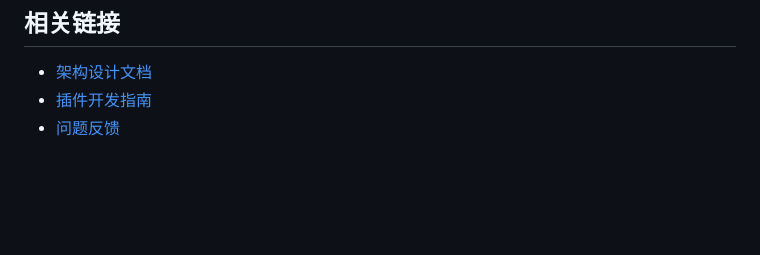
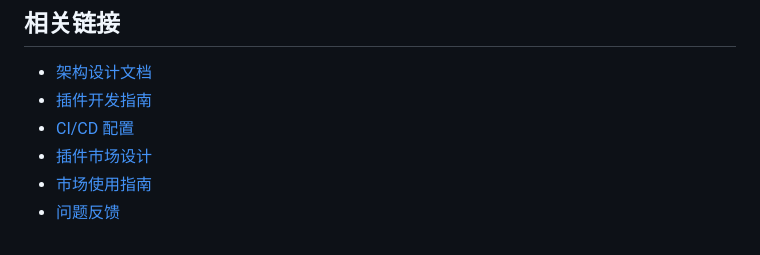
Before and after one commit to Cass-ette/NetKitX, a Markdown page: README.md, the part around one of its changes. Drawn GitHub-style; blank space fills up the shorter version.

```diff
--- a/README.md
+++ b/README.md
@@ -279,4 +291,7 @@ MIT License
 
 - [架构设计文档](./docs/architecture.md)
 - [插件开发指南](./docs/plugin-development.md)
+- [CI/CD 配置](./docs/ci-cd.md)
+- [插件市场设计](./docs/plugin-marketplace-design.md)
+- [市场使用指南](./docs/marketplace-usage.md)
 - [问题反馈](https://github.com/Cass-ette/NetKitX/issues)
```
Also changed, not shown: other parts of README.md (+16 -4 lines), docs/architecture.md (+27 -11 lines).
